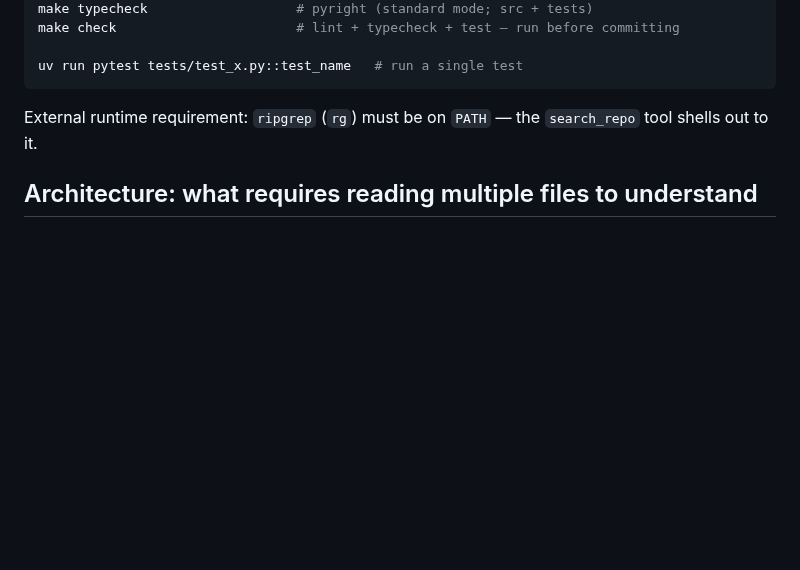
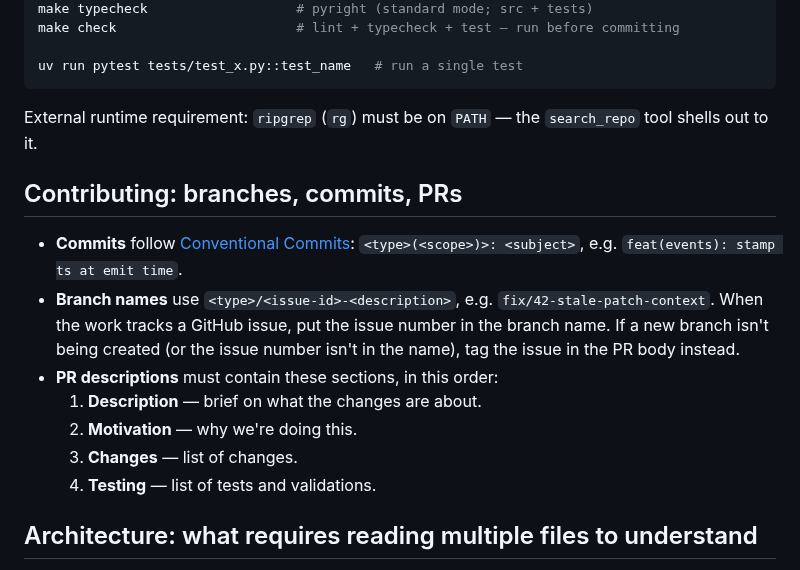
Before and after one commit to codexceed/avatar-harness, a Markdown page: CLAUDE.md, the part around the change. Drawn GitHub-style; blank space fills up the shorter version.

Commit message:
docs(contributing): add branch, commit, and PR conventions
Codify Conventional Commits, the <type>/<issue-id>-<description> branch
format, and the required PR sections (Description, Motivation, Changes,
Testing) so contributions follow a consistent structure.

Co-Authored-By: Claude Opus 4.8 (1M context) <noreply@anthropic.com>

```diff
--- a/CLAUDE.md
+++ b/CLAUDE.md
@@ -38,6 +38,16 @@ uv run pytest tests/test_x.py::test_name   # run a single test
 
 External runtime requirement: `ripgrep` (`rg`) must be on `PATH` — the `search_repo` tool shells out to it.
 
+## Contributing: branches, commits, PRs
+
+- **Commits** follow [Conventional Commits](https://www.conventionalcommits.org/): `<type>(<scope>)>: <subject>`, e.g. `feat(events): stamp ts at emit time`.
+- **Branch names** use `<type>/<issue-id>-<description>`, e.g. `fix/42-stale-patch-context`. When the work tracks a GitHub issue, put the issue number in the branch name. If a new branch isn't being created (or the issue number isn't in the name), tag the issue in the PR body instead.
+- **PR descriptions** must contain these sections, in this order:
+  1. **Description** — brief on what the changes are about.
+  2. **Motivation** — why we're doing this.
+  3. **Changes** — list of changes.
+  4. **Testing** — list of tests and validations.
+
 ## Architecture: what requires reading multiple files to understand
 
 This is a **coding-agent harness**, not a chat app. The defining inversion: *the model proposes actions; the harness owns execution, state, permissions, logging, and verification.* The loop terminates on **external verification**, not on a text reply from the model.
```
